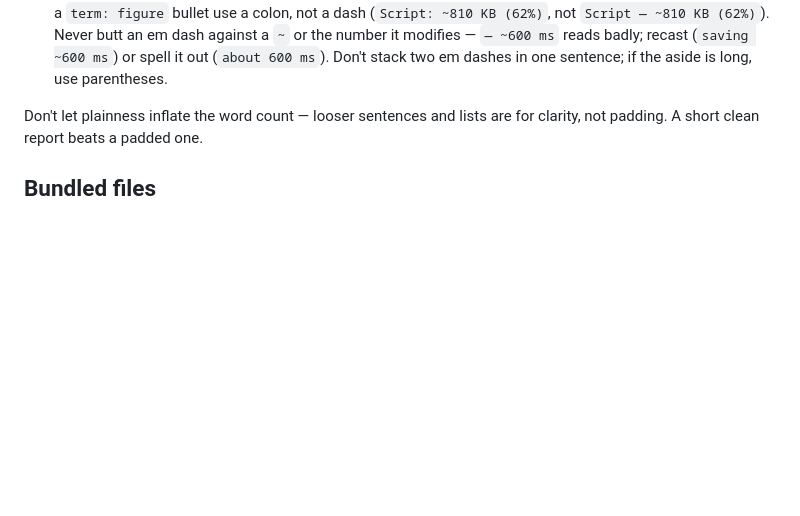
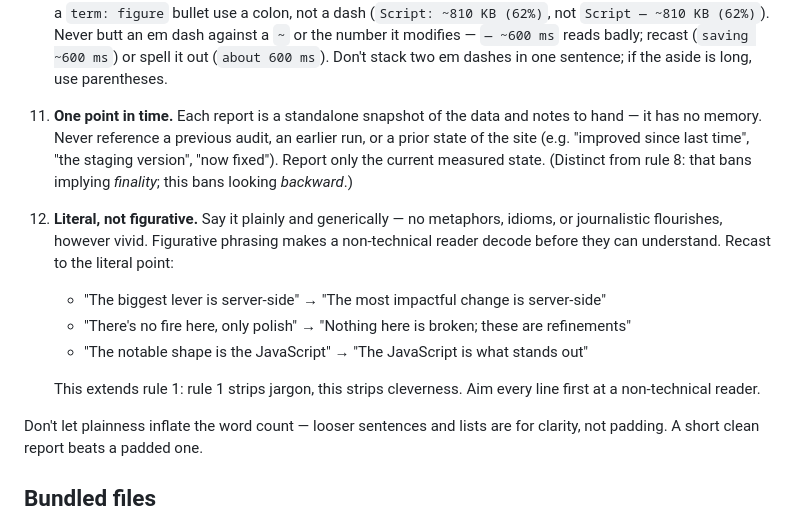
Before and after one commit to jamboid/skills, a Markdown page: performance-audit/SKILL.md, the part around the change. Rendered like a GitHub page; blank space fills up the shorter version.

```diff
--- a/performance-audit/SKILL.md
+++ b/performance-audit/SKILL.md
@@ -87,6 +87,13 @@ page-resources intro, architecture, finding bodies, conclusions).
 8. **State, don't finish.** Performance is a point-in-time reading, not a finished task — a site that's fast today can be tanked next week by what gets added. Describe it as a current state ("desktop performance is excellent", "poor as it stands") that future changes could move. Avoid finality: no "solved", "done", "fixed for good", "sorted."
 9. **Section intros orient too.** The optional `metrics.intro`, `resources.intro`, and `performance.findingsIntro` set their data up and hand off — the same move as the summary (rule 7), never pre-empting the good/poor call that belongs to the summary and the components. Keep each short, and omit any if it only restates the captions, table, or findings below it. What each intro states, and the device-phrasing rule, live with the schema fields in [REFERENCE.md](REFERENCE.md).
 10. **Em dashes sparingly; colons for label–value.** An em dash is fine for a genuine aside in flowing prose, but in a `term: figure` bullet use a colon, not a dash (`Script: ~810 KB (62%)`, not `Script — ~810 KB (62%)`). Never butt an em dash against a `~` or the number it modifies — `— ~600 ms` reads badly; recast (`saving ~600 ms`) or spell it out (`about 600 ms`). Don't stack two em dashes in one sentence; if the aside is long, use parentheses.
+11. **One point in time.** Each report is a standalone snapshot of the data and notes to hand — it has no memory. Never reference a previous audit, an earlier run, or a prior state of the site (e.g. "improved since last time", "the staging version", "now fixed"). Report only the current measured state. (Distinct from rule 8: that bans implying *finality*; this bans looking *backward*.)
+12. **Literal, not figurative.** Say it plainly and generically — no metaphors, idioms, or journalistic flourishes, however vivid. Figurative phrasing makes a non-technical reader decode before they can understand. Recast to the literal point:
+    - "The biggest lever is server-side" → "The most impactful change is server-side"
+    - "There's no fire here, only polish" → "Nothing here is broken; these are refinements"
+    - "The notable shape is the JavaScript" → "The JavaScript is what stands out"
+
+    This extends rule 1: rule 1 strips jargon, this strips cleverness. Aim every line first at a non-technical reader.
 
 Don't let plainness inflate the word count — looser sentences and lists are for clarity, not padding. A short clean report beats a padded one.
 
```
Also changed, not shown: accessibility-audit/SKILL.md (+19 -0 lines), performance-audit/reference-audit.md (+3 -3 lines).
